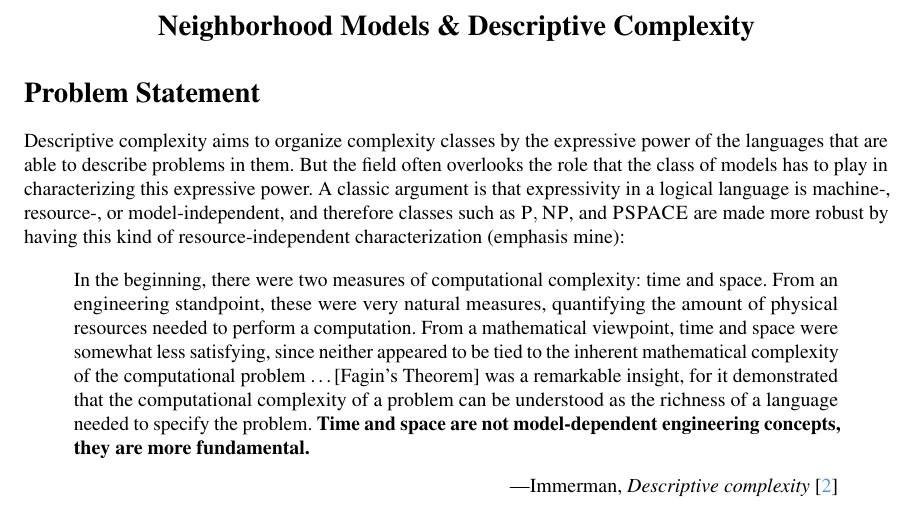
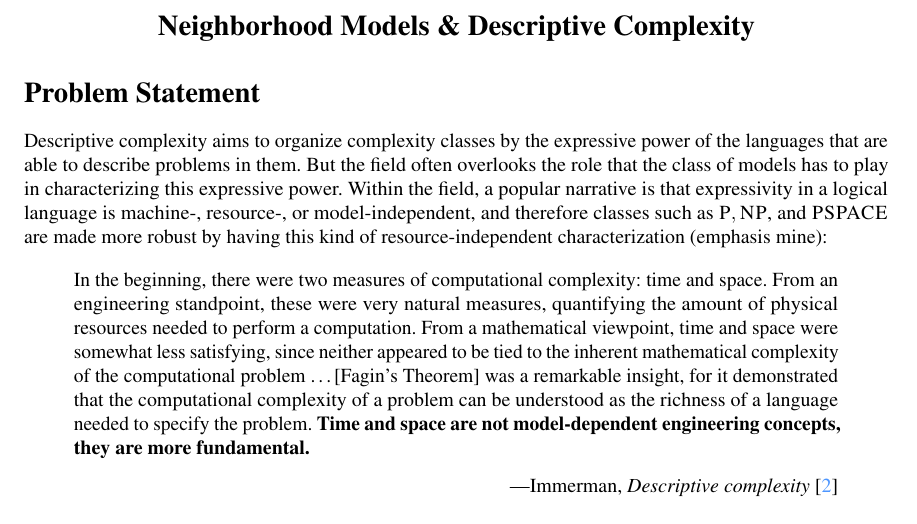
Before and after one commit to ais-climber/research-notebook, a LaTeX document (7-17-24-neighborhood-models-descriptive-complexity.tex): part of page 1 of 3, cut so that both start at the same text. Compiled offline with pdfLaTeX.

Commit message:
small edits

```diff
--- a/7-17-24-neighborhood-models-descriptive-complexity.tex
+++ b/7-17-24-neighborhood-models-descriptive-complexity.tex
@@ -5,7 +5,7 @@
 \maketitle
 
 \section*{Problem Statement}
-Descriptive complexity aims to organize complexity classes by the expressive power of the languages that are able to describe problems in them.  But the field often overlooks the role that the class of models has to play in characterizing this expressive power.  A classic argument is that expressivity in a logical language is machine-, resource-, or model-independent, and therefore classes such as $\Poly, \NP$, and $\PSPACE$ are made more robust by having this kind of resource-independent characterization (emphasis mine):
+Descriptive complexity aims to organize complexity classes by the expressive power of the languages that are able to describe problems in them.  But the field often overlooks the role that the class of models has to play in characterizing this expressive power.  Within the field, a popular narrative is that expressivity in a logical language is machine-, resource-, or model-independent, and therefore classes such as $\Poly, \NP$, and $\PSPACE$ are made more robust by having this kind of resource-independent characterization (emphasis mine):
 
 \begin{quote}{\quotecite{immerman1998descriptive}}
     In the beginning, there were two measures of computational complexity: time and space. From an engineering standpoint, these were very natural measures, quantifying the amount of physical resources needed to perform a computation. From a mathematical viewpoint, time and space were somewhat less satisfying, since neither appeared to be tied to the inherent mathematical complexity of the computational problem \ldots [Fagin's Theorem] was a remarkable insight, for it demonstrated that the computational complexity of a problem can be understood as the richness of a language needed to specify the problem. \textbf{Time and space are not model-dependent engineering concepts, they are more fundamental.}
```
